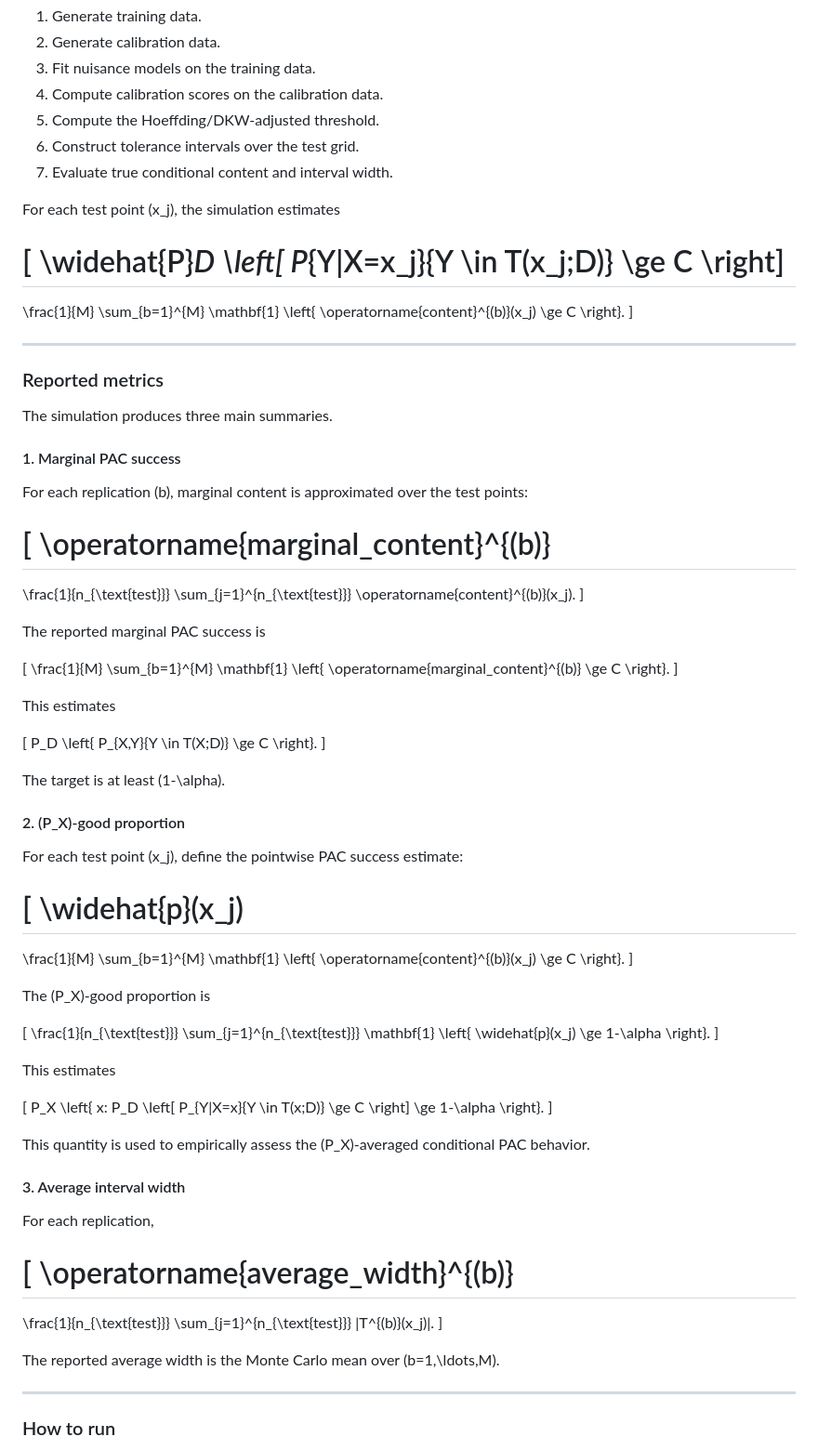
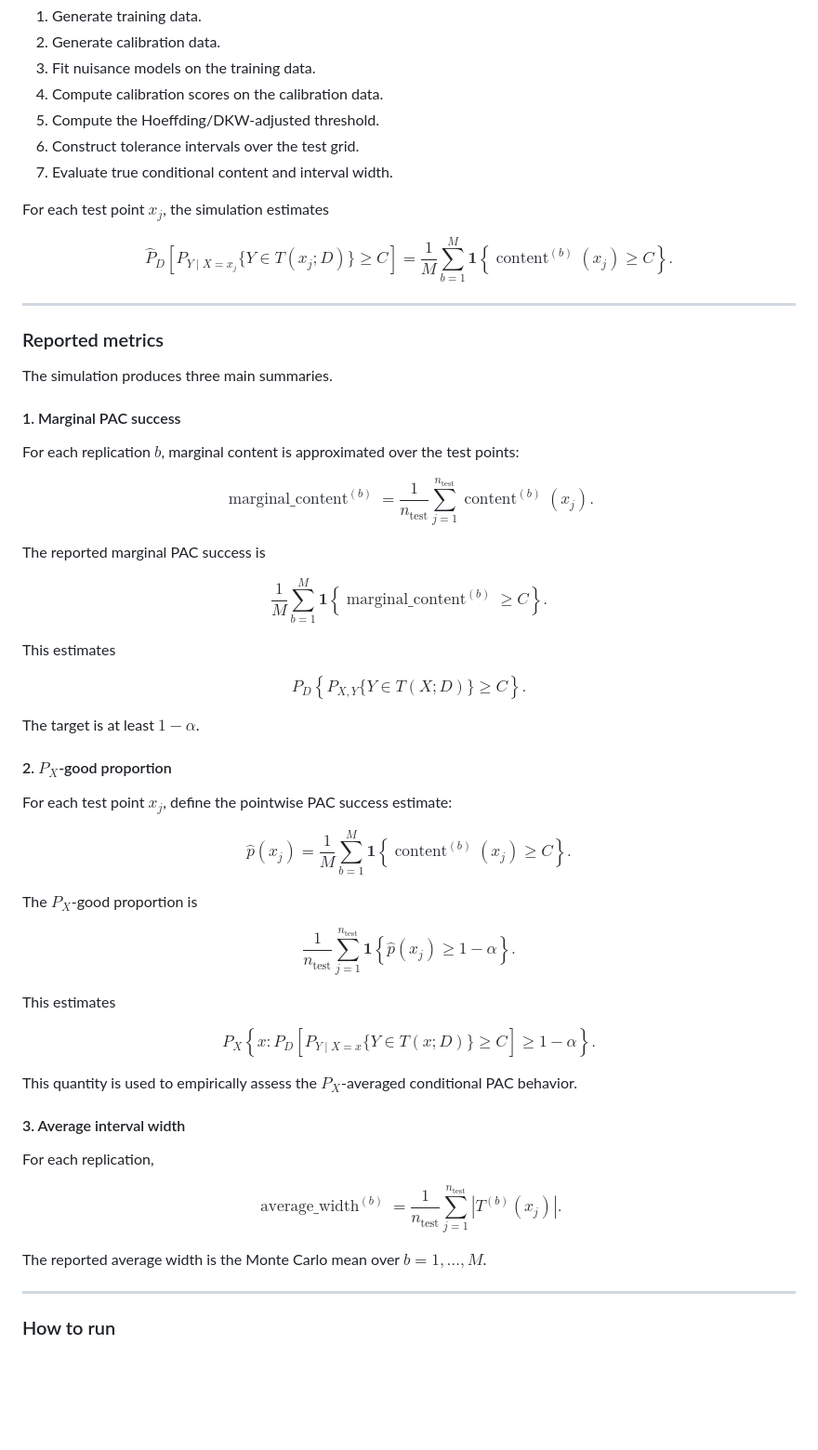
Before and after one commit to jisu-kim-stat/conformal-ti, a Markdown page: README.md, the part around one of its changes. Shown at 93% size. Drawn GitHub-style; blank space fills up the shorter version.

```diff
--- a/README.md
+++ b/README.md
@@ -141,12 +141,12 @@ For each setting `(model_id, n_train, n_cal)`, the simulation repeats the follow
 6. Construct tolerance intervals over the test grid.
 7. Evaluate true conditional content and interval width.
 
-For each test point \(x_j\), the simulation estimates
+For each test point $x_j$, the simulation estimates
 
-\[
+$$
 \widehat{P}_D
 \left[
-P_{Y|X=x_j}\{Y \in T(x_j;D)\} \ge C
+P_{Y \mid X=x_j}\{Y \in T(x_j;D)\} \ge C
 \right]
 =
 \frac{1}{M}
@@ -155,7 +155,7 @@ P_{Y|X=x_j}\{Y \in T(x_j;D)\} \ge C
 \left\{
 \operatorname{content}^{(b)}(x_j) \ge C
 \right\}.
-\]
+$$
 
 ---
 
@@ -165,43 +165,43 @@ The simulation produces three main summaries.
 
 #### 1. Marginal PAC success
 
-For each replication \(b\), marginal content is approximated over the test points:
+For each replication $b$, marginal content is approximated over the test points:
 
-\[
+$$
 \operatorname{marginal\_content}^{(b)}
 =
 \frac{1}{n_{\text{test}}}
 \sum_{j=1}^{n_{\text{test}}}
 \operatorname{content}^{(b)}(x_j).
-\]
+$$
 
 The reported marginal PAC success is
 
-\[
+$$
 \frac{1}{M}
 \sum_{b=1}^{M}
 \mathbf{1}
 \left\{
 \operatorname{marginal\_content}^{(b)} \ge C
 \right\}.
-\]
+$$
 
 This estimates
 
-\[
+$$
 P_D
 \left\{
 P_{X,Y}\{Y \in T(X;D)\} \ge C
 \right\}.
-\]
+$$
 
-The target is at least \(1-\alpha\).
+The target is at least $1-\alpha$.
 
-#### 2. \(P_X\)-good proportion
+#### 2. $P_X$-good proportion
 
-For each test point \(x_j\), define the pointwise PAC success estimate:
+For each test point $x_j$, define the pointwise PAC success estimate:
 
-\[
+$$
 \widehat{p}(x_j)
 =
 \frac{1}{M}
@@ -210,48 +210,48 @@ For each test point \(x_j\), define the pointwise PAC success estimate:
 \left\{
 \operatorname{content}^{(b)}(x_j) \ge C
 \right\}.
-\]
+$$
 
-The \(P_X\)-good proportion is
+The $P_X$-good proportion is
 
-\[
+$$
 \frac{1}{n_{\text{test}}}
 \sum_{j=1}^{n_{\text{test}}}
 \mathbf{1}
 \left\{
 \widehat{p}(x_j) \ge 1-\alpha
 \right\}.
-\]
+$$
 
 This estimates
 
-\[
+$$
 P_X
 \left\{
 x:
 P_D
 \left[
-P_{Y|X=x}\{Y \in T(x;D)\} \ge C
+P_{Y \mid X=x}\{Y \in T(x;D)\} \ge C
 \right]
 \ge 1-\alpha
 \right\}.
-\]
+$$
 
-This quantity is used to empirically assess the \(P_X\)-averaged conditional PAC behavior.
+This quantity is used to empirically assess the $P_X$-averaged conditional PAC behavior.
 
 #### 3. Average interval width
 
 For each replication,
 
-\[
+$$
 \operatorname{average\_width}^{(b)}
 =
 \frac{1}{n_{\text{test}}}
 \sum_{j=1}^{n_{\text{test}}}
 |T^{(b)}(x_j)|.
-\]
+$$
 
-The reported average width is the Monte Carlo mean over \(b=1,\ldots,M\).
+The reported average width is the Monte Carlo mean over $b=1,\ldots,M$.
 
 ---
 
```
Also changed, not shown: other parts of README.md (+5 -5 lines).
